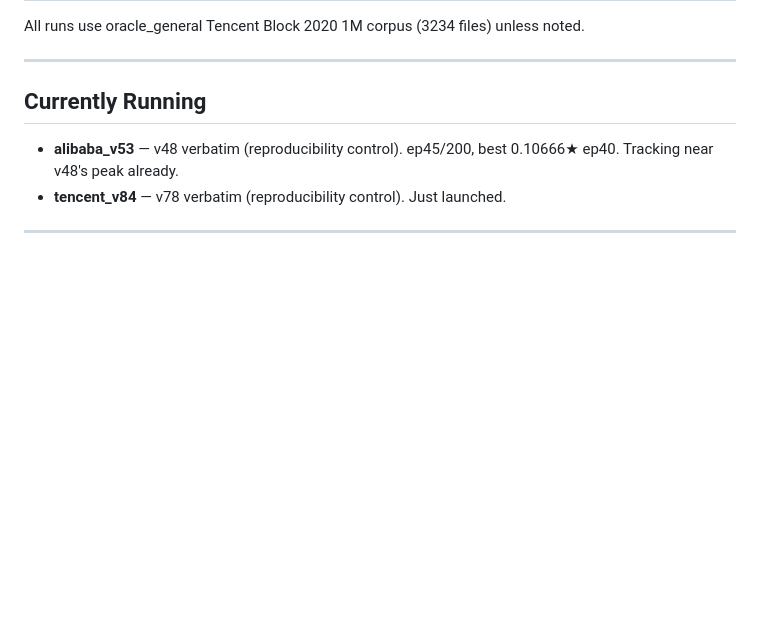
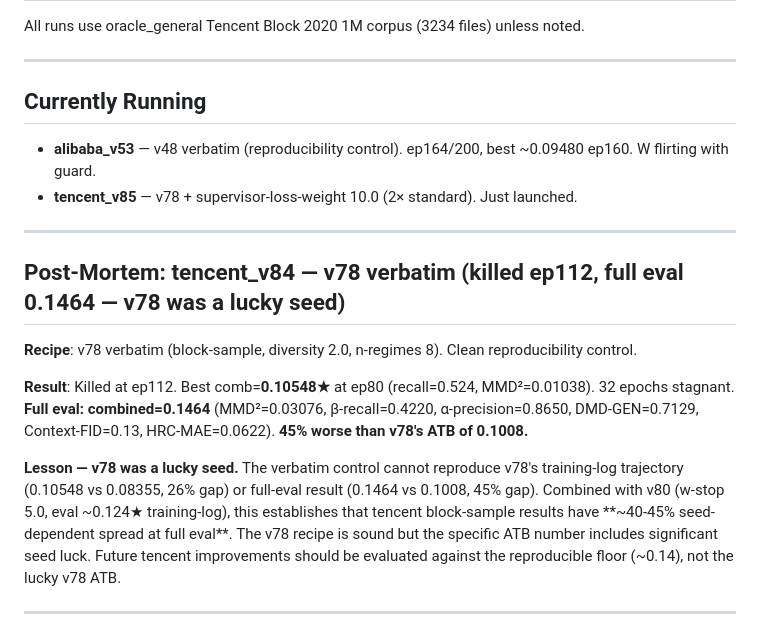
Before and after one commit to darrelllong/Zarathustra, a Markdown page: VERSIONS.md, the part around the change. Rendered like a GitHub page; blank space fills up the shorter version.

Commit message:
v84 verbatim eval 0.1464 — confirms v78 was lucky seed (45% worse); launch v85
tencent_v84 (v78 verbatim): training-log 0.10548★ ep80, full eval 0.1464.
v78 ATB (0.1008) is not reproducible — ~40-45% seed-dependent spread.
Tencent reproducible floor is ~0.14, not 0.10.
Launched tencent_v85: v78 + supervisor-loss-weight 10.
alibaba_v53 at ep164, near W-spike guard.

Co-Authored-By: Claude Opus 4.6 <noreply@anthropic.com>

```diff
--- a/VERSIONS.md
+++ b/VERSIONS.md
@@ -6,8 +6,18 @@ All runs use oracle_general Tencent Block 2020 1M corpus (3234 files) unless not
 
 ## Currently Running
 
-- **alibaba_v53** — v48 verbatim (reproducibility control). ep45/200, best 0.10666★ ep40. Tracking near v48's peak already.
-- **tencent_v84** — v78 verbatim (reproducibility control). Just launched.
+- **alibaba_v53** — v48 verbatim (reproducibility control). ep164/200, best ~0.09480 ep160. W flirting with guard.
+- **tencent_v85** — v78 + supervisor-loss-weight 10.0 (2× standard). Just launched.
+
+---
+
+## Post-Mortem: tencent_v84 — v78 verbatim (killed ep112, full eval 0.1464 — **v78 was a lucky seed**)
+
+**Recipe**: v78 verbatim (block-sample, diversity 2.0, n-regimes 8). Clean reproducibility control.
+
+**Result**: Killed at ep112. Best comb=**0.10548★** at ep80 (recall=0.524, MMD²=0.01038). 32 epochs stagnant. **Full eval: combined=0.1464** (MMD²=0.03076, β-recall=0.4220, α-precision=0.8650, DMD-GEN=0.7129, Context-FID=0.13, HRC-MAE=0.0622). **45% worse than v78's ATB of 0.1008.**
+
+**Lesson — v78 was a lucky seed.** The verbatim control cannot reproduce v78's training-log trajectory (0.10548 vs 0.08355, 26% gap) or full-eval result (0.1464 vs 0.1008, 45% gap). Combined with v80 (w-stop 5.0, eval ~0.124★ training-log), this establishes that tencent block-sample results have **~40-45% seed-dependent spread at full eval**. The v78 recipe is sound but the specific ATB number includes significant seed luck. Future tencent improvements should be evaluated against the reproducible floor (~0.14), not the lucky v78 ATB.
 
 ---
 
```
